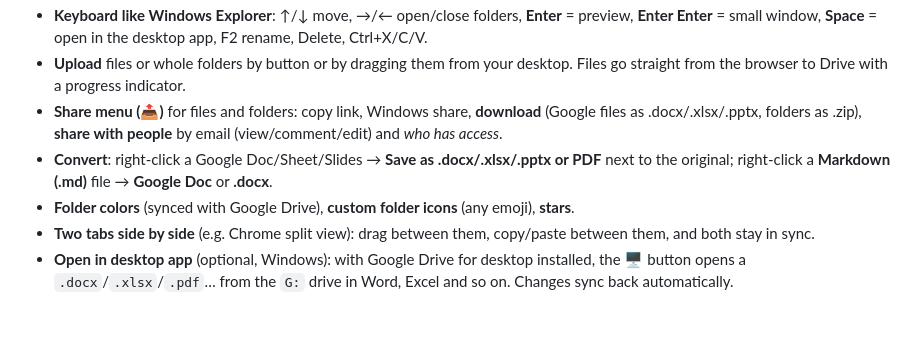
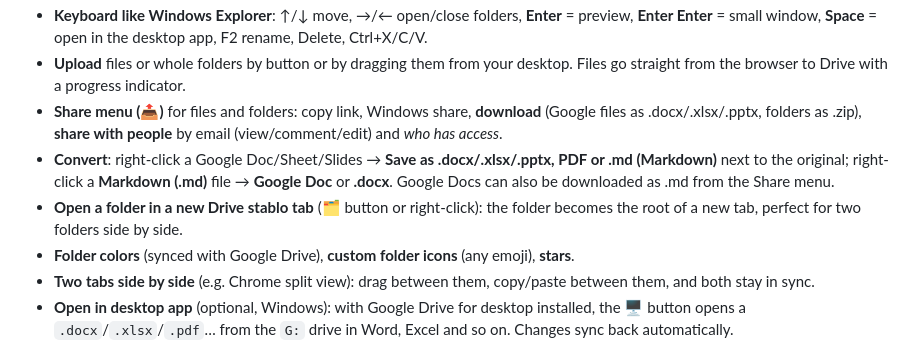
Before and after one commit to dusan-art/drive-stablo, a Markdown page: README.md, the part around the change. Rendered like a GitHub page; blank space fills up the shorter version.

Commit message:
README: folder in new tab, Markdown export

```diff
--- a/README.md
+++ b/README.md
@@ -26,7 +26,8 @@ Folders expand in place with arrows, files show next to them, and everyday file
 - **Keyboard like Windows Explorer**: ↑/↓ move, →/← open/close folders, **Enter** = preview, **Enter Enter** = small window, **Space** = open in the desktop app, F2 rename, Delete, Ctrl+X/C/V.
 - **Upload** files or whole folders by button or by dragging them from your desktop. Files go straight from the browser to Drive with a progress indicator.
 - **Share menu (📤)** for files and folders: copy link, Windows share, **download** (Google files as .docx/.xlsx/.pptx, folders as .zip), **share with people** by email (view/comment/edit) and *who has access*.
-- **Convert**: right-click a Google Doc/Sheet/Slides → **Save as .docx/.xlsx/.pptx or PDF** next to the original; right-click a **Markdown (.md)** file → **Google Doc** or **.docx**.
+- **Convert**: right-click a Google Doc/Sheet/Slides → **Save as .docx/.xlsx/.pptx, PDF or .md (Markdown)** next to the original; right-click a **Markdown (.md)** file → **Google Doc** or **.docx**. Google Docs can also be downloaded as .md from the Share menu.
+- **Open a folder in a new Drive stablo tab** (🗂️ button or right-click): the folder becomes the root of a new tab, perfect for two folders side by side.
 - **Folder colors** (synced with Google Drive), **custom folder icons** (any emoji), **stars**.
 - **Two tabs side by side** (e.g. Chrome split view): drag between them, copy/paste between them, and both stay in sync.
 - **Open in desktop app** (optional, Windows): with Google Drive for desktop installed, the 🖥️ button opens a `.docx`/`.xlsx`/`.pdf`… from the `G:` drive in Word, Excel and so on. Changes sync back automatically.
```
Also changed, not shown: README.sr.md (+2 -1 lines).
